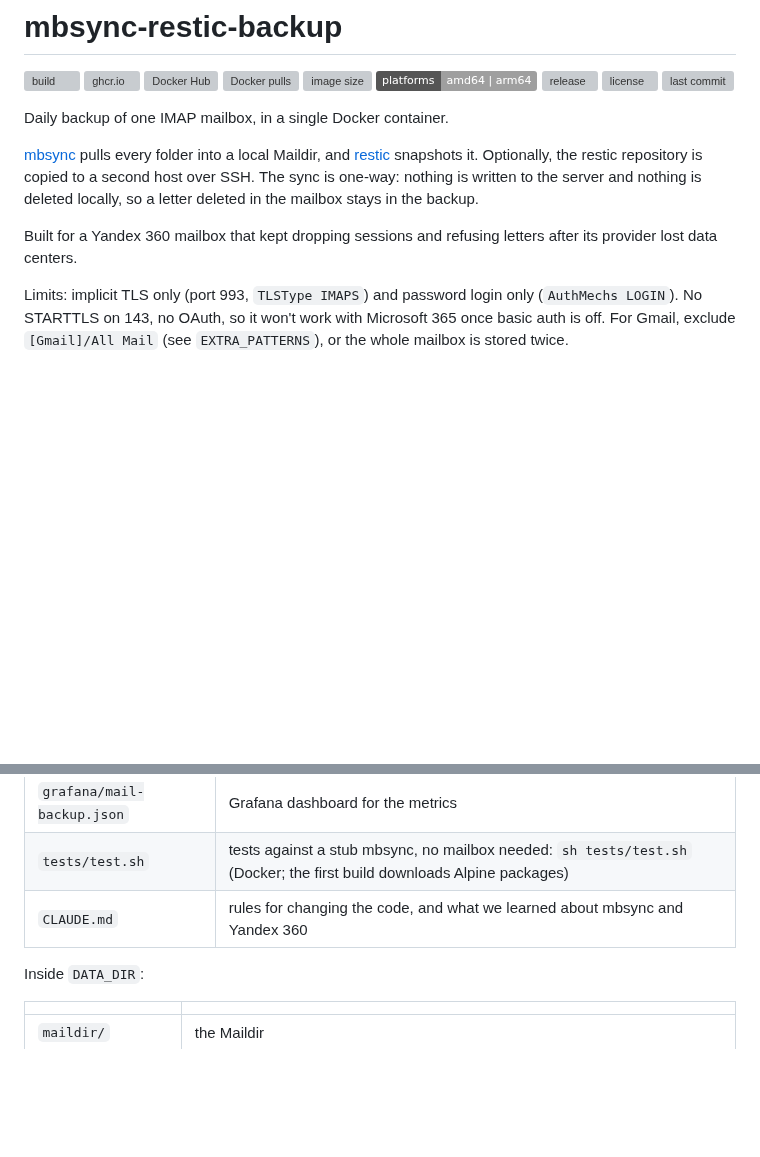
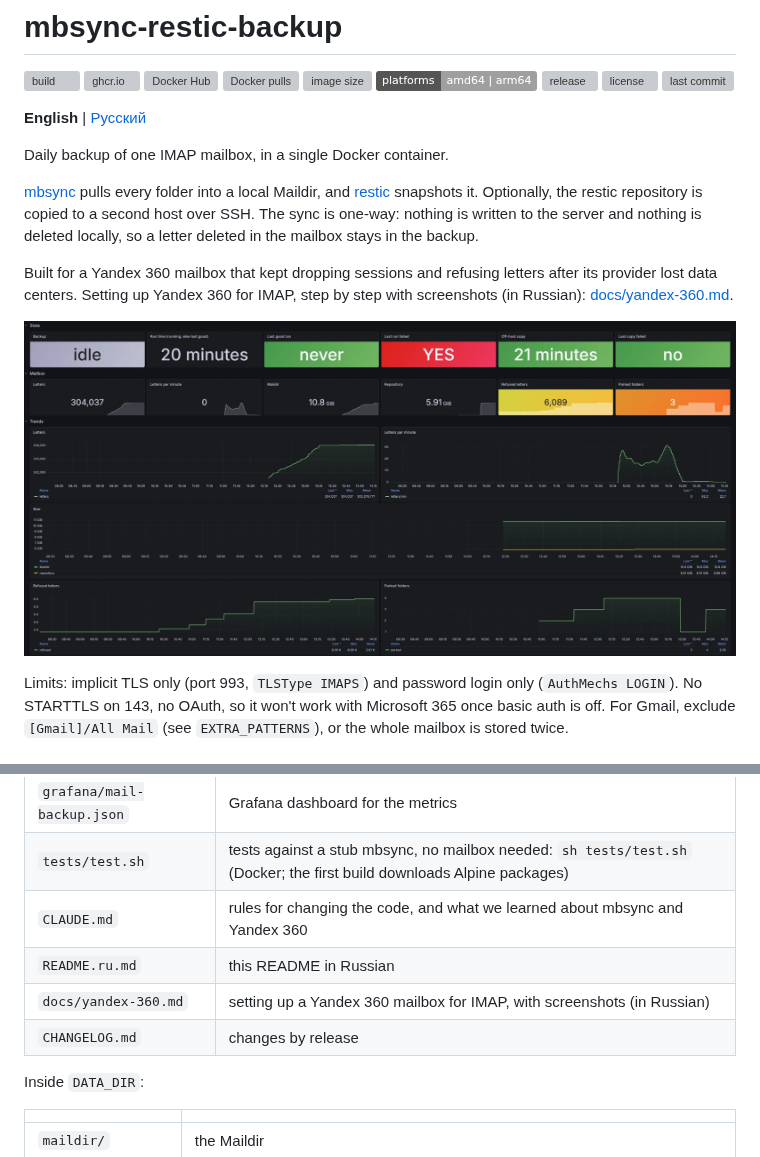
Before and after one commit to adsdevdoo/mbsync-restic-backup, a Markdown page: README.md, 2 parts joined by grey strips. Drawn GitHub-style; pictures changed too: docs/img/grafana-dashboard.png (added); badges without logos; blank space fills up the shorter version; grey boxes are pictures that could not be loaded.

```diff
--- a/README.md
+++ b/README.md
@@ -10,6 +10,8 @@
 [![license](https://img.shields.io/github/license/adsdevdoo/mbsync-restic-backup)](LICENSE)
 [![last commit](https://img.shields.io/github/last-commit/adsdevdoo/mbsync-restic-backup)](https://github.com/adsdevdoo/mbsync-restic-backup/commits/main)
 
+**English** | [Русский](README.ru.md)
+
 Daily backup of one IMAP mailbox, in a single Docker container.
 
 [mbsync](https://isync.sourceforge.io/) pulls every folder into a local Maildir, and
@@ -18,7 +20,11 @@ SSH. The sync is one-way: nothing is written to the server and nothing is delete
 the mailbox stays in the backup.
 
 Built for a Yandex 360 mailbox that kept dropping sessions and refusing letters after its provider lost data
-centers.
+centers. Setting up Yandex 360 for IMAP, step by step with screenshots (in Russian):
+[docs/yandex-360.md](docs/yandex-360.md).
+
+<!-- Absolute URL: this README is also the Docker Hub description, where a relative image path does not load. -->
+![Grafana dashboard: run state, letters, sizes, refused letters, parked folders](https://raw.githubusercontent.com/adsdevdoo/mbsync-restic-backup/main/docs/img/grafana-dashboard.png)
 
 Limits: implicit TLS only (port 993, `TLSType IMAPS`) and password login only (`AuthMechs LOGIN`). No STARTTLS on
 143, no OAuth, so it won't work with Microsoft 365 once basic auth is off. For Gmail, exclude `[Gmail]/All Mail`
@@ -305,6 +313,9 @@ organization and the mailbox, app password.
 | `grafana/mail-backup.json` | Grafana dashboard for the metrics |
 | `tests/test.sh` | tests against a stub mbsync, no mailbox needed: `sh tests/test.sh` (Docker; the first build downloads Alpine packages) |
 | `CLAUDE.md` | rules for changing the code, and what we learned about mbsync and Yandex 360 |
+| `README.ru.md` | this README in Russian |
+| `docs/yandex-360.md` | setting up a Yandex 360 mailbox for IMAP, with screenshots (in Russian) |
+| `CHANGELOG.md` | changes by release |
 
 Inside `DATA_DIR`:
 
```
Also changed, not shown: other parts of README.md (+4 -2 lines), CHANGELOG.md (+14 -1 lines), README.ru.md (added, +329 -0 lines), docs/yandex-360.md (+9 -5 lines), 2 other files.
